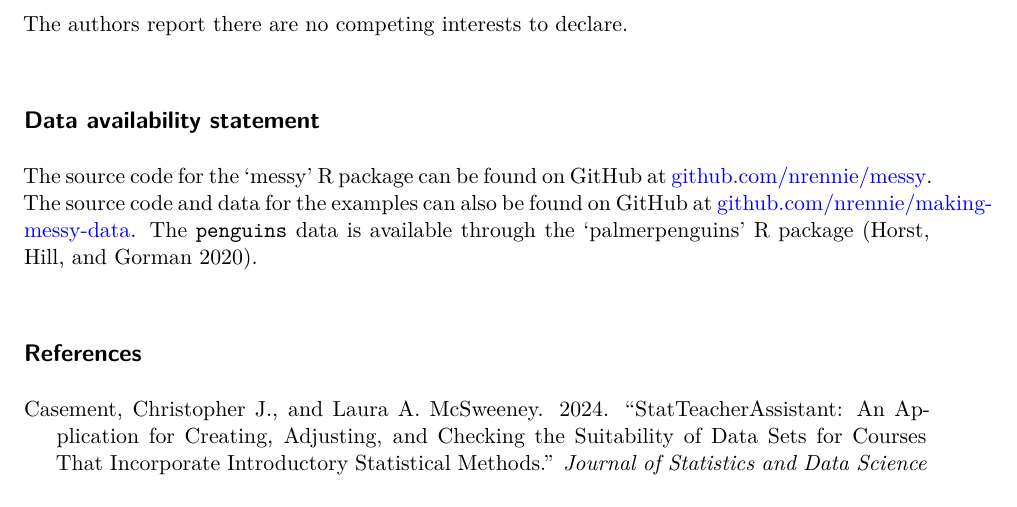
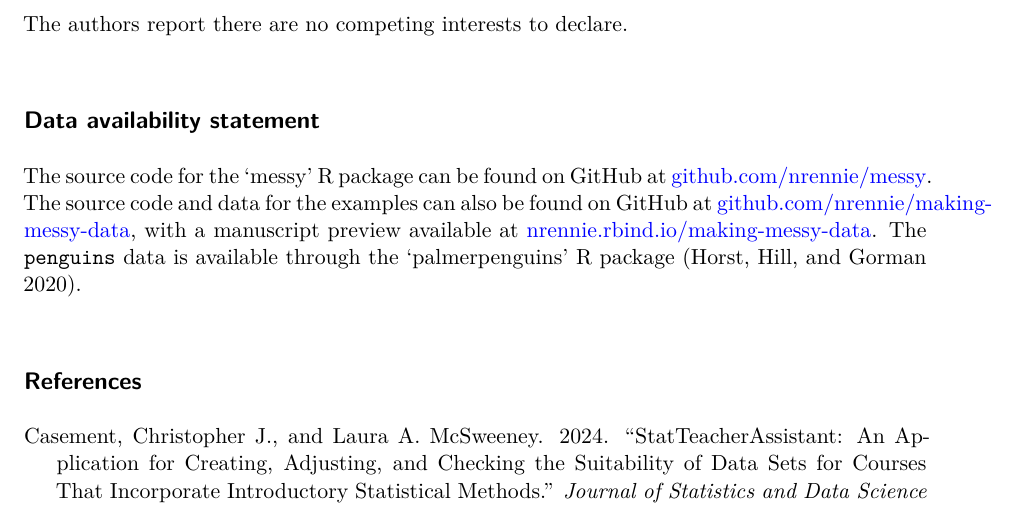
Before and after one commit to nrennie/making-messy-data, a Quarto document (index.qmd): part of page 8 of 9, cut so that both start at the same text. Rendered offline with R 4.5, knitr and Pandoc in place of Quarto, then LaTeX, with nearby package versions; drawn as R Markdown's standard PDF in place of the format the file asks for; some code elsewhere in the file could not run offline.

Commit message:
add link

```diff
--- a/index.qmd
+++ b/index.qmd
@@ -308,7 +308,7 @@ The authors report there are no competing interests to declare.
 
 ## Data availability statement {.unnumbered}
 
-The source code for the 'messy' R package can be found on GitHub at [github.com/nrennie/messy](https://github.com/nrennie/messy). The source code and data for the examples can also be found on GitHub at [github.com/nrennie/making-messy-data](https://github.com/nrennie/making-messy-data). The `penguins` data is available through the 'palmerpenguins' R package [@palmerpenguins].
+The source code for the 'messy' R package can be found on GitHub at [github.com/nrennie/messy](https://github.com/nrennie/messy). The source code and data for the examples can also be found on GitHub at [github.com/nrennie/making-messy-data](https://github.com/nrennie/making-messy-data), with a manuscript preview available at [nrennie.rbind.io/making-messy-data](https://nrennie.rbind.io/making-messy-data). The `penguins` data is available through the 'palmerpenguins' R package [@palmerpenguins].
 
 ## References {.unnumbered}
 
```
